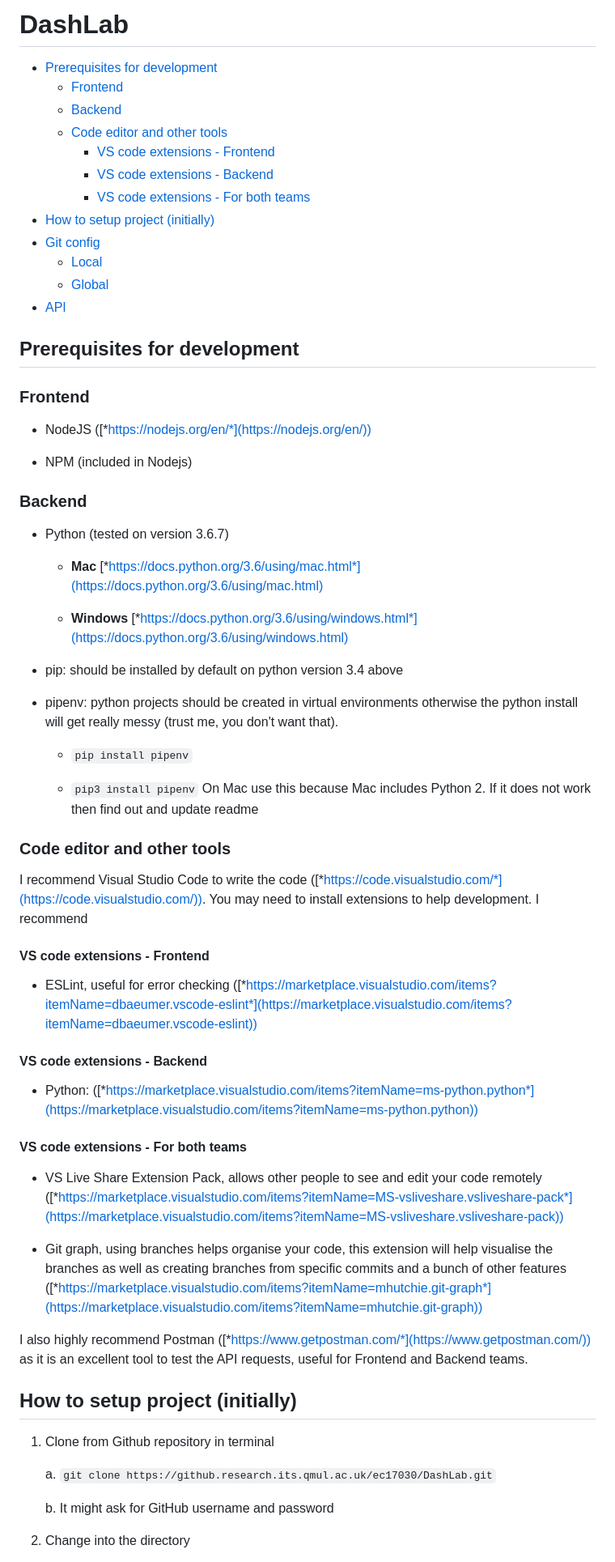
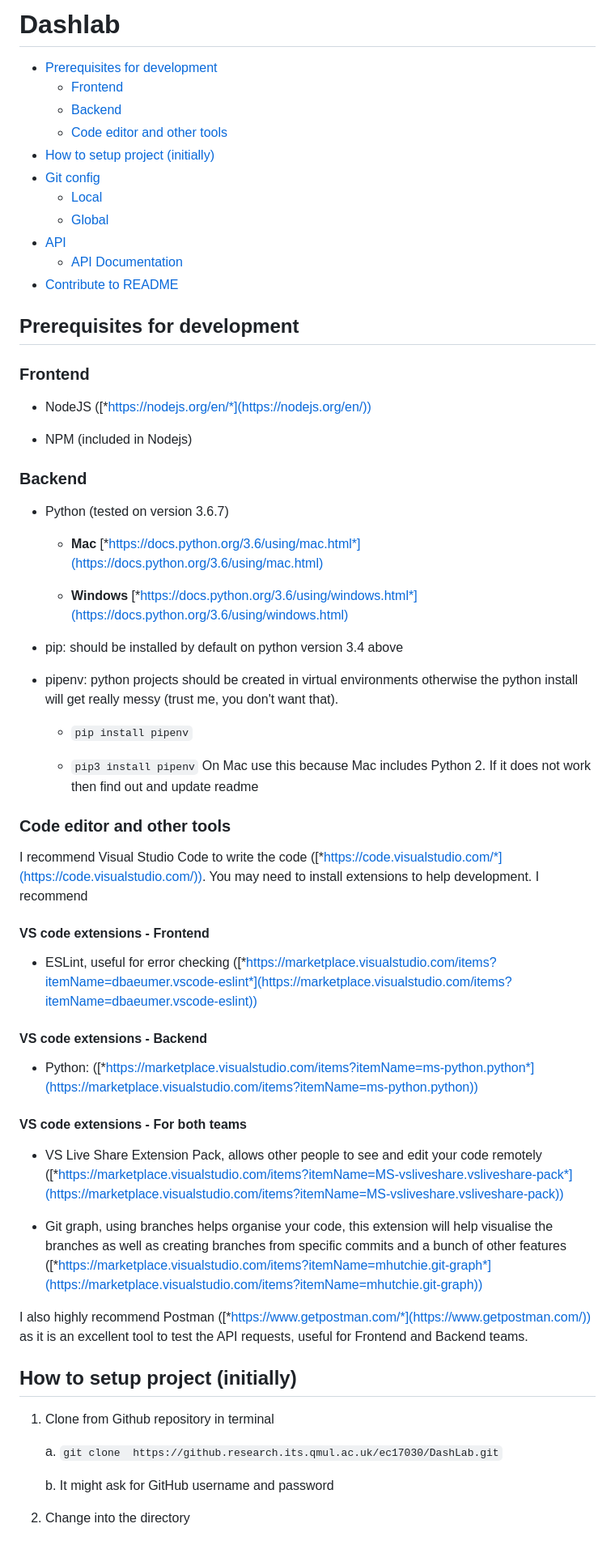
Before and after one commit to zayd62/DashLab-mirror, a Markdown page: README.md, the part around the change printed below. Shown: that part at 81% size. GitHub-like rendering.

```diff
--- a/README.md
+++ b/README.md
@@ -1,21 +1,16 @@
-# DashLab
-
+# Dashlab
 
 -   [Prerequisites for development](#prerequisites-for-development)
     -   [Frontend](#frontend)
     -   [Backend](#backend)
     -   [Code editor and other tools](#code-editor-and-other-tools)
-        -   [VS code extensions -
-            Frontend](#vs-code-extensions---frontend)
-        -   [VS code extensions -
-            Backend](#vs-code-extensions---backend)
-        -   [VS code extensions - For both
-            teams](#vs-code-extensions---for-both-teams)
 -   [How to setup project (initially)](#how-to-setup-project-initially)
 -   [Git config](#git-config)
     -   [Local](#local)
-    -   [Global ](#global)
+    -   [Global](#global)
 -   [API](#api)
+    -   [API Documentation](#api-documentation)
+-   [Contribute to README](#contribute-to-readme)
 
 Prerequisites for development
 -----------------------------
@@ -30,17 +25,22 @@ Prerequisites for development
 
 -   Python (tested on version 3.6.7)
 
-    -   **Mac** [*https://docs.python.org/3.6/using/mac.html*](https://docs.python.org/3.6/using/mac.html)
+    -   **Mac**
+        [*https://docs.python.org/3.6/using/mac.html*](https://docs.python.org/3.6/using/mac.html)
 
-    -   **Windows** [*https://docs.python.org/3.6/using/windows.html*](https://docs.python.org/3.6/using/windows.html)
+    -   **Windows**
+        [*https://docs.python.org/3.6/using/windows.html*](https://docs.python.org/3.6/using/windows.html)
 
 -   pip: should be installed by default on python version 3.4 above
 
--   pipenv: python projects should be created in virtual environments otherwise the python install will get really messy (trust me, you don't want that).
+-   pipenv: python projects should be created in virtual environments
+    otherwise the python install will get really messy (trust me, you
+    don't want that).
 
     -   `pip install pipenv`
 
-    -   `pip3 install pipenv` On Mac use this because Mac includes Python 2. If it does not work then find out and update readme
+    -   `pip3 install pipenv` On Mac use this because Mac includes
+        Python 2. If it does not work then find out and update readme
 
 ### Code editor and other tools
 
@@ -51,30 +51,35 @@ You may need to install extensions to help development. I recommend
 #### VS code extensions - Frontend
 
 -   ESLint, useful for error checking
-     ([*https://marketplace.visualstudio.com/items?itemName=dbaeumer.vscode-eslint*](https://marketplace.visualstudio.com/items?itemName=dbaeumer.vscode-eslint))
+    ([*https://marketplace.visualstudio.com/items?itemName=dbaeumer.vscode-eslint*](https://marketplace.visualstudio.com/items?itemName=dbaeumer.vscode-eslint))
 
 #### VS code extensions - Backend
 
 -   Python:
-     ([*https://marketplace.visualstudio.com/items?itemName=ms-python.python*](https://marketplace.visualstudio.com/items?itemName=ms-python.python))
+    ([*https://marketplace.visualstudio.com/items?itemName=ms-python.python*](https://marketplace.visualstudio.com/items?itemName=ms-python.python))
 
 #### VS code extensions - For both teams
 
 -   VS Live Share Extension Pack, allows other people to see and edit
-     your code remotely
-     ([*https://marketplace.visualstudio.com/items?itemName=MS-vsliveshare.vsliveshare-pack*](https://marketplace.visualstudio.com/items?itemName=MS-vsliveshare.vsliveshare-pack))
+    your code remotely
+    ([*https://marketplace.visualstudio.com/items?itemName=MS-vsliveshare.vsliveshare-pack*](https://marketplace.visualstudio.com/items?itemName=MS-vsliveshare.vsliveshare-pack))
 
--   Git graph, using branches helps organise your code, this extension will help visualise the branches as well as creating branches from specific commits and a bunch of other features ([*https://marketplace.visualstudio.com/items?itemName=mhutchie.git-graph*](https://marketplace.visualstudio.com/items?itemName=mhutchie.git-graph))
+-   Git graph, using branches helps organise your code, this extension
+    will help visualise the branches as well as creating branches from
+    specific commits and a bunch of other features
+    ([*https://marketplace.visualstudio.com/items?itemName=mhutchie.git-graph*](https://marketplace.visualstudio.com/items?itemName=mhutchie.git-graph))
 
-I also highly recommend Postman ([*https://www.getpostman.com/*](https://www.getpostman.com/)) as it is an excellent tool to test the API requests, useful for Frontend and Backend teams.
+I also highly recommend Postman
+([*https://www.getpostman.com/*](https://www.getpostman.com/)) as it is
+an excellent tool to test the API requests, useful for Frontend and
+Backend teams.
 
 How to setup project (initially)
 --------------------------------
 
 1.  Clone from Github repository in terminal
 
-    a.  `git clone
-         https://github.research.its.qmul.ac.uk/ec17030/DashLab.git`
+    a.  `git clone  https://github.research.its.qmul.ac.uk/ec17030/DashLab.git`
 
     b.  It might ask for GitHub username and password
 
```
Also changed, not shown: other parts of README.md (+52 -22 lines), postman_doc.png (added).
